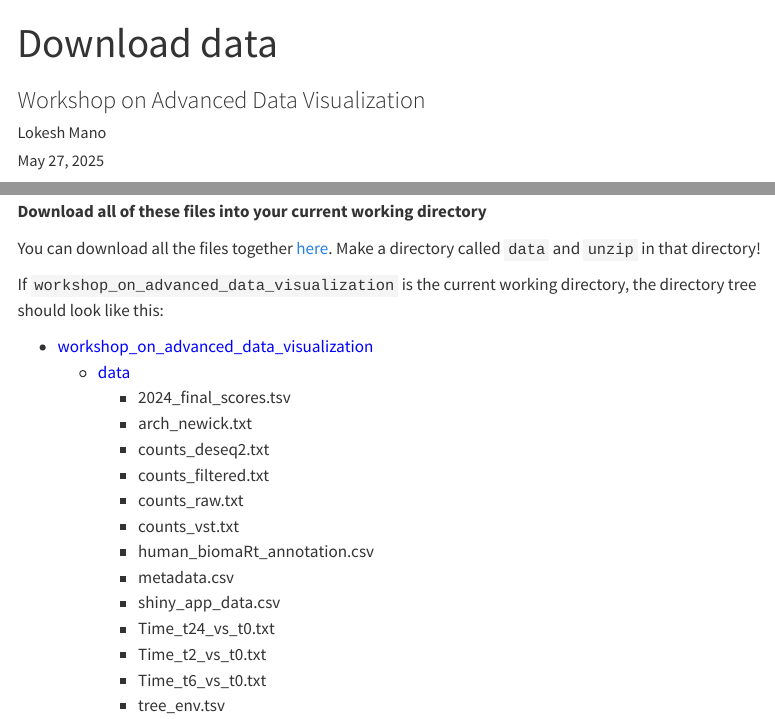
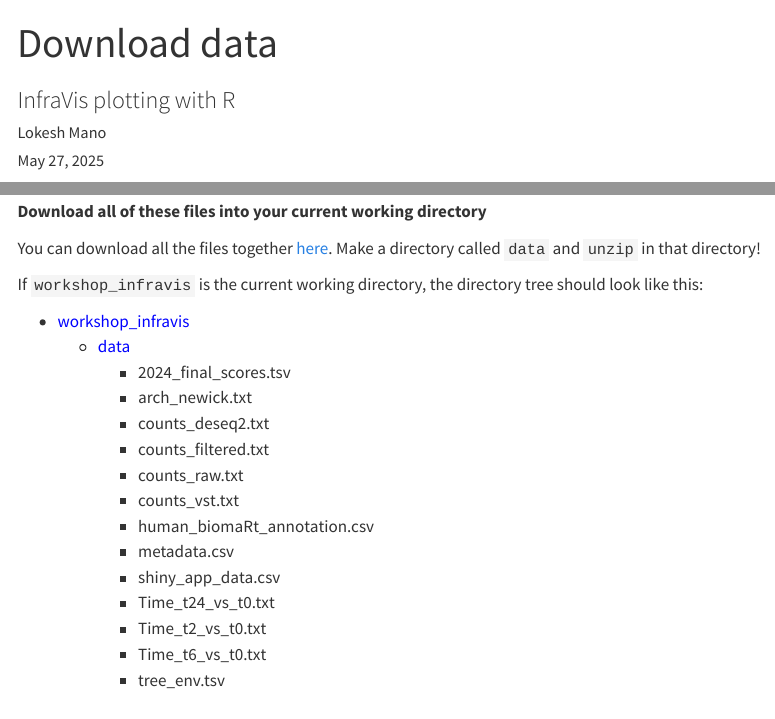
Before and after one commit to NBISweden/workshop-infravis, a Quarto document (topics/lab_download.qmd): the page in a window 1100 px wide, from its top, and a second part further down, joined at a grey line. Rendered offline with R 4.5, knitr and Pandoc in place of Quarto, with nearby package versions; menus at the side of the page are left out.

Commit message:
fixed download and solutions

```diff
--- a/topics/lab_download.qmd
+++ b/topics/lab_download.qmd
@@ -1,6 +1,6 @@
 ---
 title: "Download data"
-subtitle: "Workshop on Advanced Data Visualization"
+subtitle: "InfraVis plotting with R"
 author: "Lokesh Mano"
 format:
     html:
@@ -22,9 +22,9 @@ The following data will be used in the used for the exercises in this course. Th
 You can download all the files together [here](https://github.com/NBISweden/workshop-data-visualization-r/raw/main/data/data.zip).
 Make a directory called `data` and `unzip` in that directory!
 
-If `workshop_on_advanced_data_visualization` is the current working directory, the directory tree should look like this:
+If `workshop_infravis` is the current working directory, the directory tree should look like this:
 
-* <span style="color:blue">workshop_on_advanced_data_visualization</span>
+* <span style="color:blue">workshop_infravis</span>
   + <span style="color:blue">data</span>
     + 2024_final_scores.tsv
     + arch_newick.txt
```
Also changed, not shown: topics/lab_solutions.qmd (+1 -1 lines).
